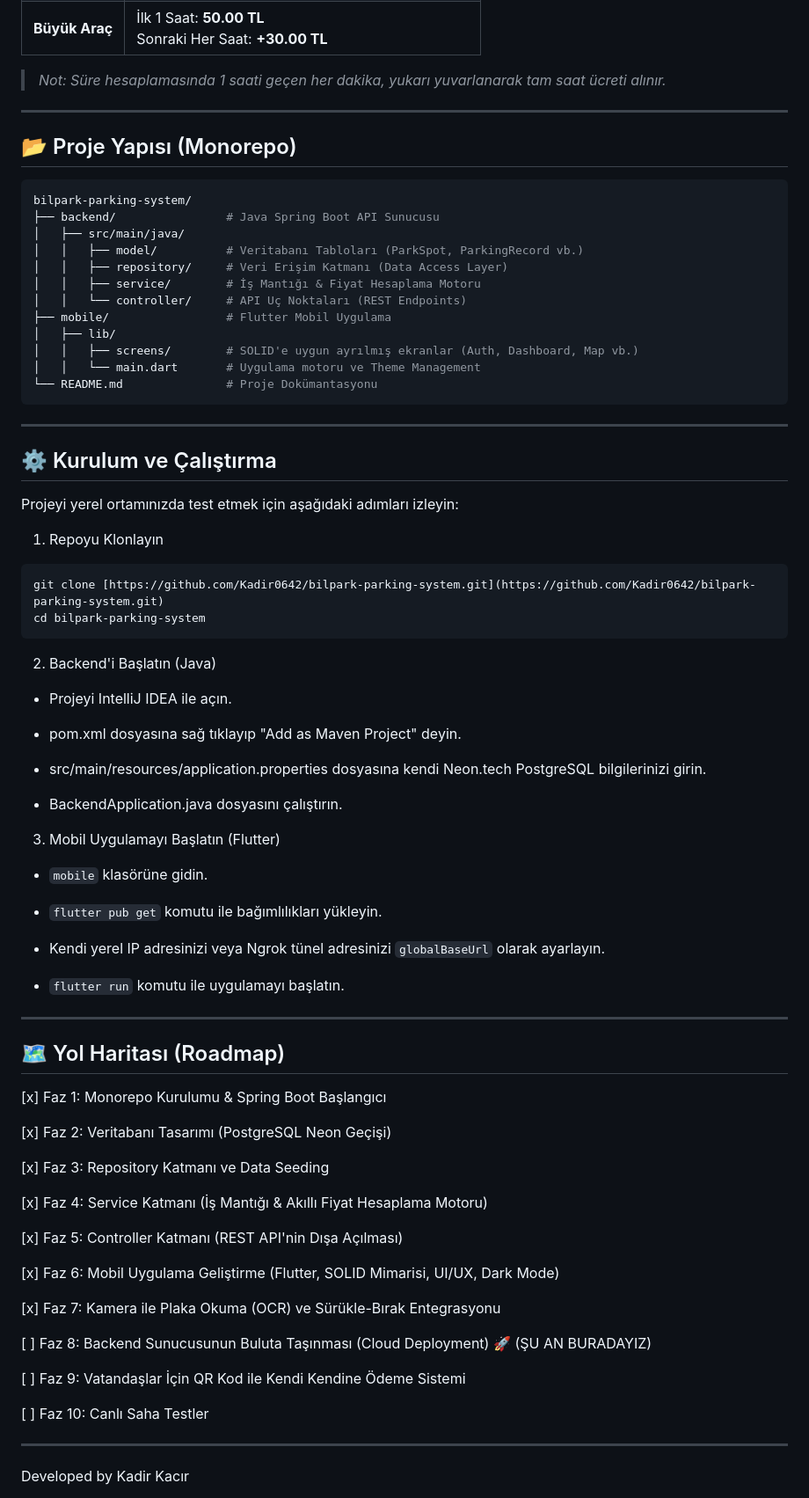
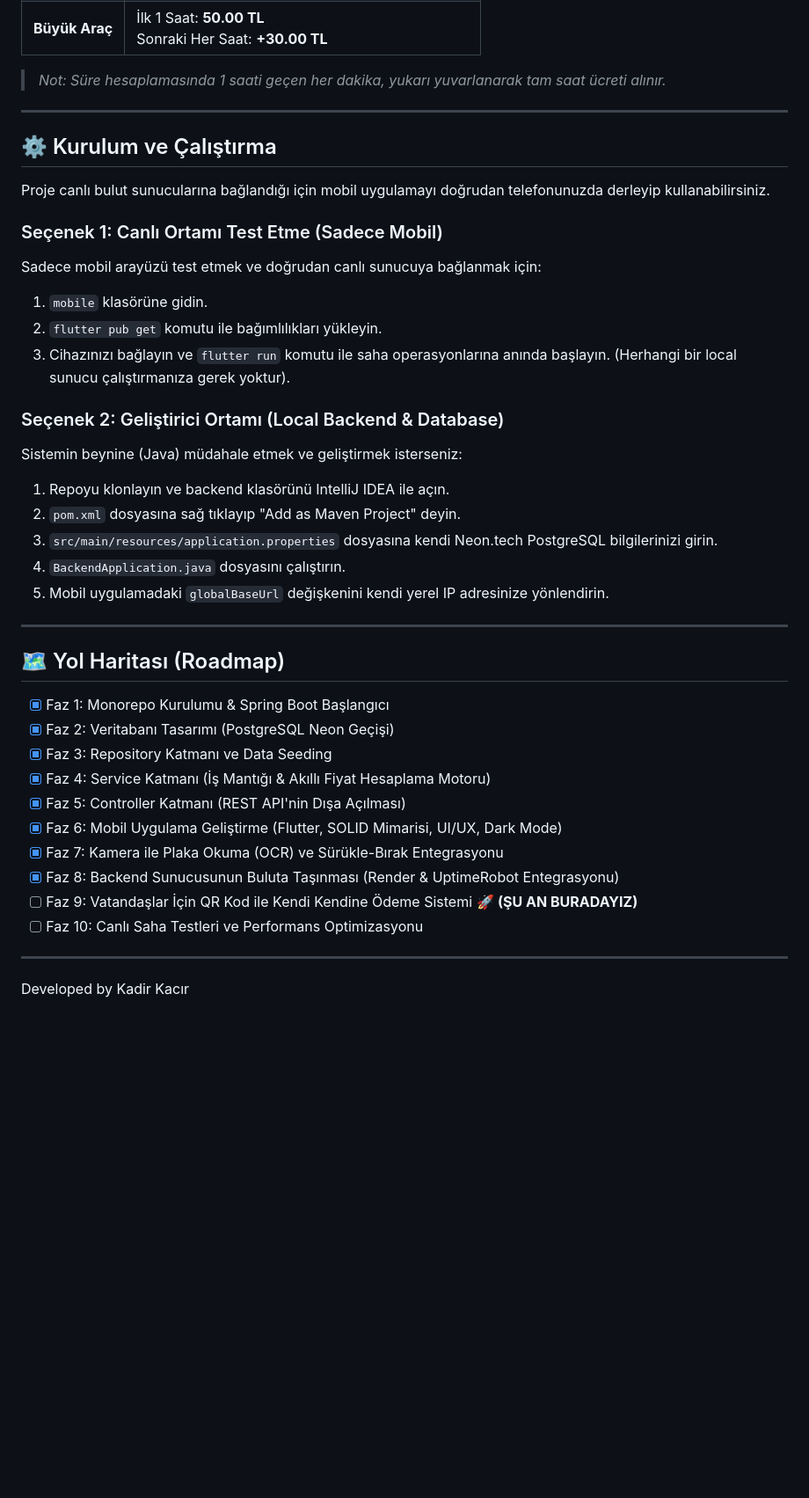
Before and after one commit to Kadir0642/bilpark-parking-system, a Markdown page: README.md, the part around one of its changes. Shown at 88% size. GitHub-like rendering; blank space fills up the shorter version.

Commit message:
doc: README güncellendi

````diff
--- a/README.md
+++ b/README.md
@@ -57,75 +64,37 @@ Sistem, belediye tarifelerine uygun olarak ücreti **otomatik** hesaplar. Şu an
 
 ---
 
-## 📂 Proje Yapısı (Monorepo)
-
-```bash
-bilpark-parking-system/
-├── backend/                # Java Spring Boot API Sunucusu
-│   ├── src/main/java/
-│   │   ├── model/          # Veritabanı Tabloları (ParkSpot, ParkingRecord vb.)
-│   │   ├── repository/     # Veri Erişim Katmanı (Data Access Layer)
-│   │   ├── service/        # İş Mantığı & Fiyat Hesaplama Motoru
-│   │   └── controller/     # API Uç Noktaları (REST Endpoints)
-├── mobile/                 # Flutter Mobil Uygulama
-│   ├── lib/
-│   │   ├── screens/        # SOLID'e uygun ayrılmış ekranlar (Auth, Dashboard, Map vb.)
-│   │   └── main.dart       # Uygulama motoru ve Theme Management
-└── README.md               # Proje Dokümantasyonu
-```
-
----
-
 ## ⚙️ Kurulum ve Çalıştırma
 
-Projeyi yerel ortamınızda test etmek için aşağıdaki adımları izleyin:
-1. Repoyu Klonlayın
+Proje canlı bulut sunucularına bağlandığı için mobil uygulamayı doğrudan telefonunuzda derleyip kullanabilirsiniz.
 
-```bash
-git clone [https://github.com/Kadir0642/bilpark-parking-system.git](https://github.com/Kadir0642/bilpark-parking-system.git)
-cd bilpark-parking-system
-```
+### Seçenek 1: Canlı Ortamı Test Etme (Sadece Mobil)
+Sadece mobil arayüzü test etmek ve doğrudan canlı sunucuya bağlanmak için:
+1. `mobile` klasörüne gidin.
+2. `flutter pub get` komutu ile bağımlılıkları yükleyin.
+3. Cihazınızı bağlayın ve `flutter run` komutu ile saha operasyonlarına anında başlayın. (Herhangi bir local sunucu çalıştırmanıza gerek yoktur).
 
-2. Backend'i Başlatın (Java)
-- Projeyi IntelliJ IDEA ile açın.
-
-- pom.xml dosyasına sağ tıklayıp "Add as Maven Project" deyin.
-
-- src/main/resources/application.properties dosyasına kendi Neon.tech PostgreSQL bilgilerinizi girin.
-
-- BackendApplication.java dosyasını çalıştırın.
-
-3. Mobil Uygulamayı Başlatın (Flutter)
-
-- ```mobile``` klasörüne gidin.
-
-- ```flutter pub get``` komutu ile bağımlılıkları yükleyin.
-
-- Kendi yerel IP adresinizi veya Ngrok tünel adresinizi ```globalBaseUrl``` olarak ayarlayın.
-
-- ```flutter run``` komutu ile uygulamayı başlatın.
+### Seçenek 2: Geliştirici Ortamı (Local Backend & Database)
+Sistemin beynine (Java) müdahale etmek ve geliştirmek isterseniz:
+1. Repoyu klonlayın ve backend klasörünü IntelliJ IDEA ile açın.
+2. `pom.xml` dosyasına sağ tıklayıp "Add as Maven Project" deyin.
+3. `src/main/resources/application.properties` dosyasına kendi Neon.tech PostgreSQL bilgilerinizi girin.
+4. `BackendApplication.java` dosyasını çalıştırın.
+5. Mobil uygulamadaki `globalBaseUrl` değişkenini kendi yerel IP adresinize yönlendirin.
 
 ---
 ## 🗺️ Yol Haritası (Roadmap)
-[x] Faz 1: Monorepo Kurulumu & Spring Boot Başlangıcı
 
-[x] Faz 2: Veritabanı Tasarımı (PostgreSQL Neon Geçişi)
-
-[x] Faz 3: Repository Katmanı ve Data Seeding
-
-[x] Faz 4: Service Katmanı (İş Mantığı & Akıllı Fiyat Hesaplama Motoru)
-
-[x] Faz 5: Controller Katmanı (REST API'nin Dışa Açılması)
-
-[x] Faz 6: Mobil Uygulama Geliştirme (Flutter, SOLID Mimarisi, UI/UX, Dark Mode)
-
-[x] Faz 7: Kamera ile Plaka Okuma (OCR) ve Sürükle-Bırak Entegrasyonu
-
-[ ] Faz 8: Backend Sunucusunun Buluta Taşınması (Cloud Deployment) 🚀 (ŞU AN BURADAYIZ)
-
-[ ] Faz 9: Vatandaşlar İçin QR Kod ile Kendi Kendine Ödeme Sistemi
-
-[ ] Faz 10: Canlı Saha Testler
+- [x] Faz 1: Monorepo Kurulumu & Spring Boot Başlangıcı
+- [x] Faz 2: Veritabanı Tasarımı (PostgreSQL Neon Geçişi)
+- [x] Faz 3: Repository Katmanı ve Data Seeding
+- [x] Faz 4: Service Katmanı (İş Mantığı & Akıllı Fiyat Hesaplama Motoru)
+- [x] Faz 5: Controller Katmanı (REST API'nin Dışa Açılması)
+- [x] Faz 6: Mobil Uygulama Geliştirme (Flutter, SOLID Mimarisi, UI/UX, Dark Mode)
+- [x] Faz 7: Kamera ile Plaka Okuma (OCR) ve Sürükle-Bırak Entegrasyonu
+- [x] Faz 8: Backend Sunucusunun Buluta Taşınması (Render & UptimeRobot Entegrasyonu)
+- [ ] Faz 9: Vatandaşlar İçin QR Kod ile Kendi Kendine Ödeme Sistemi 🚀 **(ŞU AN BURADAYIZ)**
+- [ ] Faz 10: Canlı Saha Testleri ve Performans Optimizasyonu
 
 ---
 
````
Also changed, not shown: other parts of README.md (+12 -5 lines).
